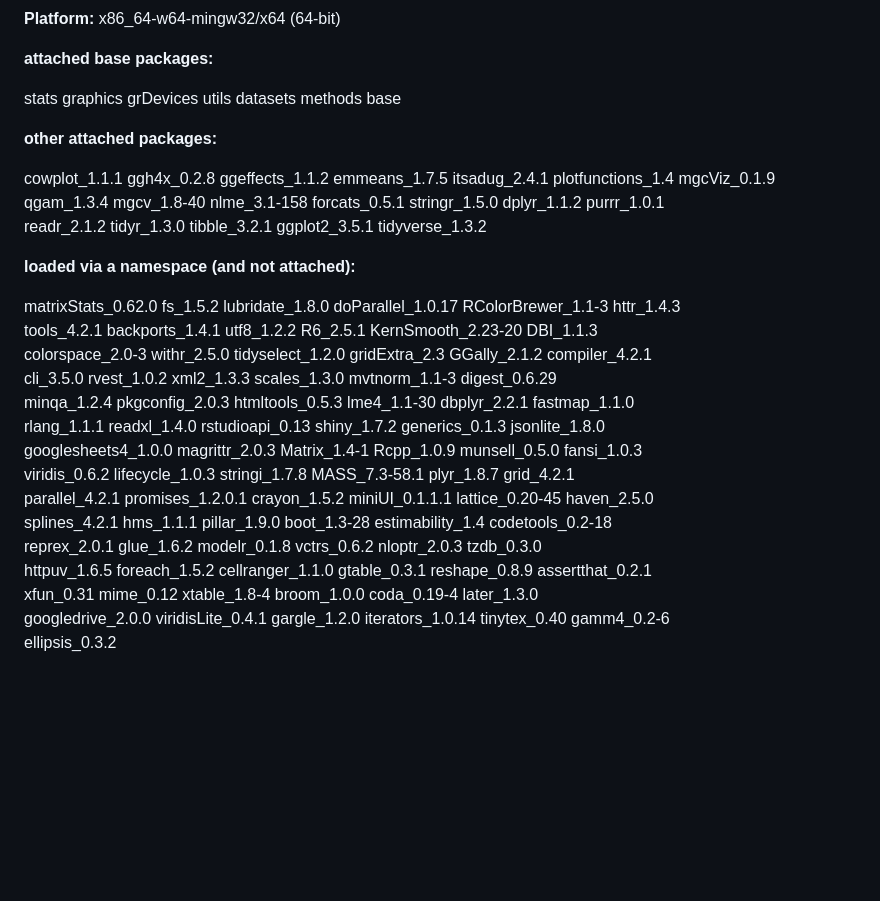
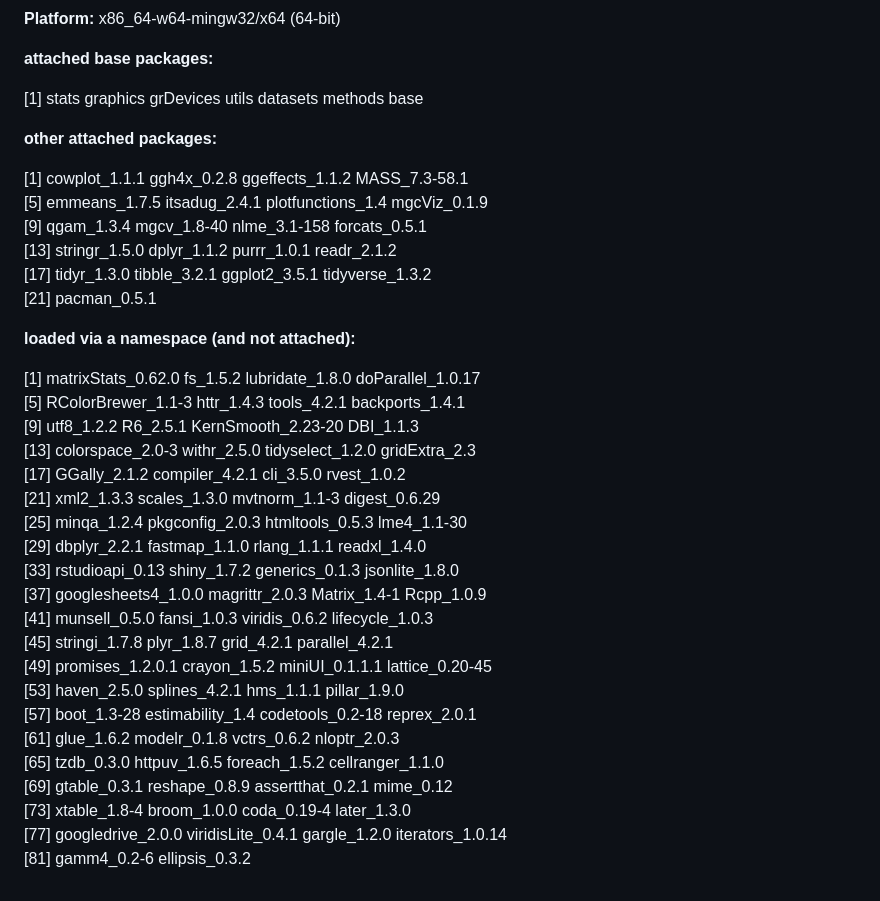
Before and after one commit to corcorana/WIM_HB, a Markdown page: README.md, the part around the change. Rendered like a GitHub page; blank space fills up the shorter version.

Commit message:
update R packages

```diff
--- a/README.md
+++ b/README.md
@@ -46,28 +46,37 @@ The preprocessing and analysis pipeline archived here was built and tested on a
 
 **attached base packages:**
 
-stats     graphics  grDevices utils     datasets  methods   base
+[1] stats     graphics  grDevices utils     datasets  methods   base
 
 **other attached packages:**
 
-cowplot_1.1.1     ggh4x_0.2.8       ggeffects_1.1.2   emmeans_1.7.5     itsadug_2.4.1     plotfunctions_1.4 mgcViz_0.1.9
-qgam_1.3.4        mgcv_1.8-40       nlme_3.1-158      forcats_0.5.1     stringr_1.5.0     dplyr_1.1.2       purrr_1.0.1
-readr_2.1.2       tidyr_1.3.0       tibble_3.2.1      ggplot2_3.5.1     tidyverse_1.3.2
+ [1] cowplot_1.1.1     ggh4x_0.2.8       ggeffects_1.1.2   MASS_7.3-58.1
+ [5] emmeans_1.7.5     itsadug_2.4.1     plotfunctions_1.4 mgcViz_0.1.9
+ [9] qgam_1.3.4        mgcv_1.8-40       nlme_3.1-158      forcats_0.5.1
+[13] stringr_1.5.0     dplyr_1.1.2       purrr_1.0.1       readr_2.1.2
+[17] tidyr_1.3.0       tibble_3.2.1      ggplot2_3.5.1     tidyverse_1.3.2
+[21] pacman_0.5.1
 
 **loaded via a namespace (and not attached):**
 
-matrixStats_0.62.0  fs_1.5.2            lubridate_1.8.0     doParallel_1.0.17   RColorBrewer_1.1-3  httr_1.4.3
-tools_4.2.1         backports_1.4.1     utf8_1.2.2          R6_2.5.1            KernSmooth_2.23-20  DBI_1.1.3
-colorspace_2.0-3    withr_2.5.0         tidyselect_1.2.0    gridExtra_2.3       GGally_2.1.2        compiler_4.2.1
-cli_3.5.0           rvest_1.0.2         xml2_1.3.3          scales_1.3.0        mvtnorm_1.1-3       digest_0.6.29
-minqa_1.2.4         pkgconfig_2.0.3     htmltools_0.5.3     lme4_1.1-30         dbplyr_2.2.1        fastmap_1.1.0
-rlang_1.1.1         readxl_1.4.0        rstudioapi_0.13     shiny_1.7.2         generics_0.1.3      jsonlite_1.8.0
-googlesheets4_1.0.0 magrittr_2.0.3      Matrix_1.4-1        Rcpp_1.0.9          munsell_0.5.0       fansi_1.0.3
-viridis_0.6.2       lifecycle_1.0.3     stringi_1.7.8       MASS_7.3-58.1       plyr_1.8.7          grid_4.2.1
-parallel_4.2.1      promises_1.2.0.1    crayon_1.5.2        miniUI_0.1.1.1      lattice_0.20-45     haven_2.5.0
-splines_4.2.1       hms_1.1.1           pillar_1.9.0        boot_1.3-28         estimability_1.4    codetools_0.2-18
-reprex_2.0.1        glue_1.6.2          modelr_0.1.8        vctrs_0.6.2         nloptr_2.0.3        tzdb_0.3.0
-httpuv_1.6.5        foreach_1.5.2       cellranger_1.1.0    gtable_0.3.1        reshape_0.8.9       assertthat_0.2.1
-xfun_0.31           mime_0.12           xtable_1.8-4        broom_1.0.0         coda_0.19-4         later_1.3.0
-googledrive_2.0.0   viridisLite_0.4.1   gargle_1.2.0        iterators_1.0.14    tinytex_0.40        gamm4_0.2-6
-ellipsis_0.3.2
+ [1] matrixStats_0.62.0  fs_1.5.2            lubridate_1.8.0     doParallel_1.0.17
+ [5] RColorBrewer_1.1-3  httr_1.4.3          tools_4.2.1         backports_1.4.1
+ [9] utf8_1.2.2          R6_2.5.1            KernSmooth_2.23-20  DBI_1.1.3
+[13] colorspace_2.0-3    withr_2.5.0         tidyselect_1.2.0    gridExtra_2.3
+[17] GGally_2.1.2        compiler_4.2.1      cli_3.5.0           rvest_1.0.2
+[21] xml2_1.3.3          scales_1.3.0        mvtnorm_1.1-3       digest_0.6.29
+[25] minqa_1.2.4         pkgconfig_2.0.3     htmltools_0.5.3     lme4_1.1-30
+[29] dbplyr_2.2.1        fastmap_1.1.0       rlang_1.1.1         readxl_1.4.0
+[33] rstudioapi_0.13     shiny_1.7.2         generics_0.1.3      jsonlite_1.8.0
+[37] googlesheets4_1.0.0 magrittr_2.0.3      Matrix_1.4-1        Rcpp_1.0.9
+[41] munsell_0.5.0       fansi_1.0.3         viridis_0.6.2       lifecycle_1.0.3
+[45] stringi_1.7.8       plyr_1.8.7          grid_4.2.1          parallel_4.2.1
+[49] promises_1.2.0.1    crayon_1.5.2        miniUI_0.1.1.1      lattice_0.20-45
+[53] haven_2.5.0         splines_4.2.1       hms_1.1.1           pillar_1.9.0
+[57] boot_1.3-28         estimability_1.4    codetools_0.2-18    reprex_2.0.1
+[61] glue_1.6.2          modelr_0.1.8        vctrs_0.6.2         nloptr_2.0.3
+[65] tzdb_0.3.0          httpuv_1.6.5        foreach_1.5.2       cellranger_1.1.0
+[69] gtable_0.3.1        reshape_0.8.9       assertthat_0.2.1    mime_0.12
+[73] xtable_1.8-4        broom_1.0.0         coda_0.19-4         later_1.3.0
+[77] googledrive_2.0.0   viridisLite_0.4.1   gargle_1.2.0        iterators_1.0.14
+[81] gamm4_0.2-6         ellipsis_0.3.2
```
